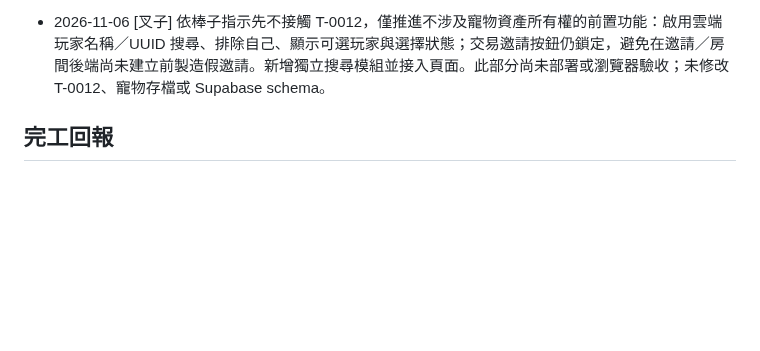
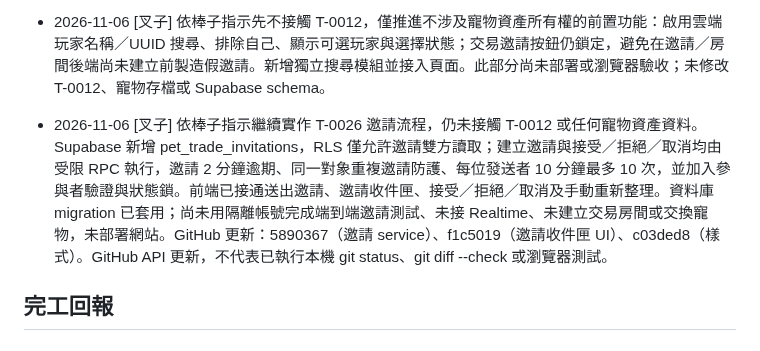
Before and after one commit to hermes0403/dice-realm-rng, a Markdown page: board/T-0026-pet-trading.md, the part around the change. Drawn GitHub-style; blank space fills up the shorter version.

Commit message:
docs(board): record pet trade invitation progress

```diff
--- a/board/T-0026-pet-trading.md
+++ b/board/T-0026-pet-trading.md
@@ -66,6 +66,9 @@ done_at:
 
 - 2026-11-06 [叉子] 依棒子指示先不接觸 T-0012，僅推進不涉及寵物資產所有權的前置功能：啟用雲端玩家名稱／UUID 搜尋、排除自己、顯示可選玩家與選擇狀態；交易邀請按鈕仍鎖定，避免在邀請／房間後端尚未建立前製造假邀請。新增獨立搜尋模組並接入頁面。此部分尚未部署或瀏覽器驗收；未修改 T-0012、寵物存檔或 Supabase schema。
 
+
+- 2026-11-06 [叉子] 依棒子指示繼續實作 T-0026 邀請流程，仍未接觸 T-0012 或任何寵物資產資料。Supabase 新增 pet_trade_invitations，RLS 僅允許邀請雙方讀取；建立邀請與接受／拒絕／取消均由受限 RPC 執行，邀請 2 分鐘逾期、同一對象重複邀請防護、每位發送者 10 分鐘最多 10 次，並加入參與者驗證與狀態鎖。前端已接通送出邀請、邀請收件匣、接受／拒絕／取消及手動重新整理。資料庫 migration 已套用；尚未用隔離帳號完成端到端邀請測試、未接 Realtime、未建立交易房間或交換寵物，未部署網站。GitHub 更新：5890367（邀請 service）、f1c5019（邀請收件匣 UI）、c03ded8（樣式）。GitHub API 更新，不代表已執行本機 git status、git diff --check 或瀏覽器測試。
+
 ## 完工回報
 
 ### 改了什麼
```
